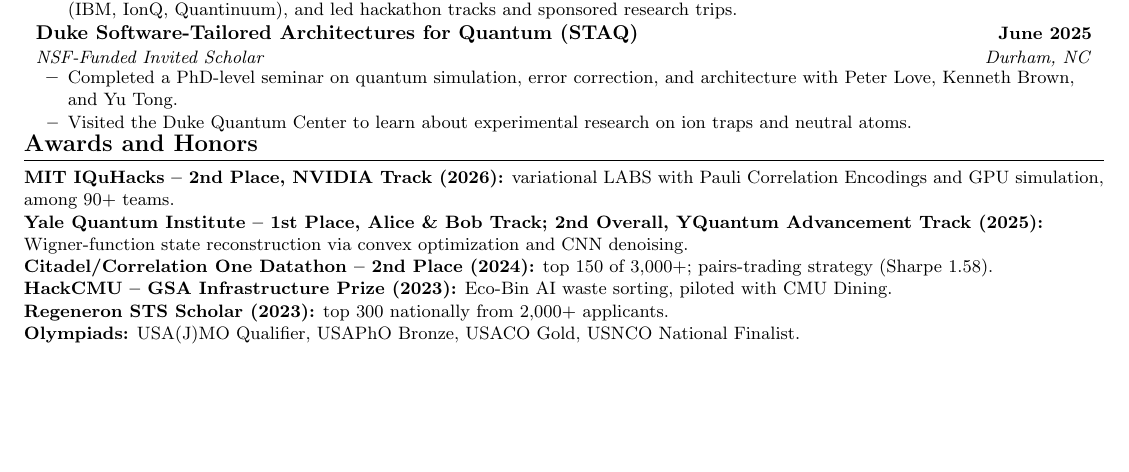
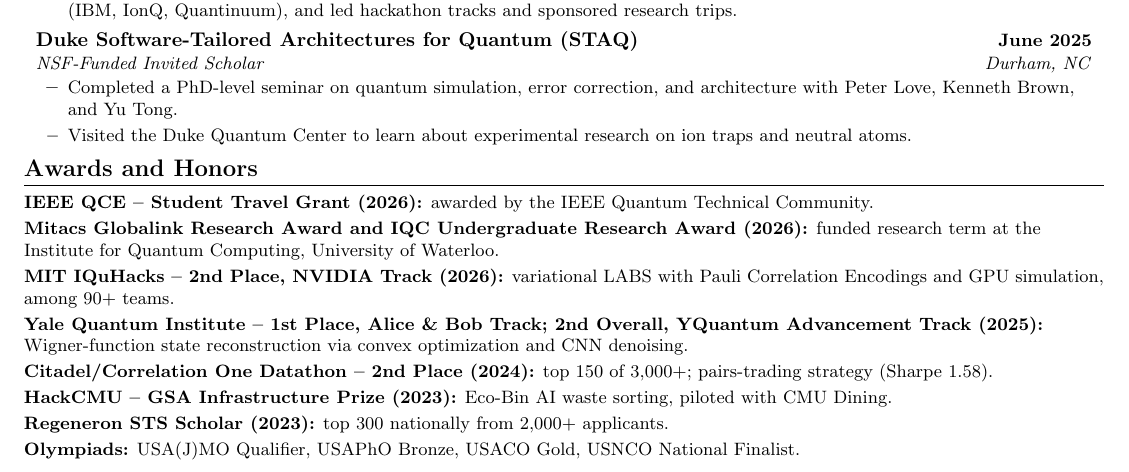
Before and after one commit to arulrhikm/arulrhikm.github.io, a LaTeX CV (arul_rhik_mazumder_cv.tex): part of page 2 of 2 before the commit and part of page 2 of 3 after it, cut so that both start at the same text, the shorter picture padded with empty space. Compiled offline with pdfLaTeX.

Commit message:
Add QCE travel grant and Waterloo research awards to CV
Co-Authored-By: Claude Opus 5 (1M context) <noreply@anthropic.com>

```diff
--- a/arul_rhik_mazumder_cv.tex
+++ b/arul_rhik_mazumder_cv.tex
@@ -195,6 +195,8 @@
 \section{Awards and Honors}
 \small
 \resumeSubHeadingListStart
+  \resumeItem{\textbf{IEEE QCE -- Student Travel Grant (2026):} awarded by the IEEE Quantum Technical Community.}
+  \resumeItem{\textbf{Mitacs Globalink Research Award and IQC Undergraduate Research Award (2026):} funded research term at the Institute for Quantum Computing, University of Waterloo.}
   \resumeItem{\textbf{MIT IQuHacks -- 2nd Place, NVIDIA Track (2026):} variational LABS with Pauli Correlation Encodings and GPU simulation, among 90+ teams.}
   \resumeItem{\textbf{Yale Quantum Institute -- 1st Place, Alice \& Bob Track; 2nd Overall, YQuantum Advancement Track (2025):} Wigner-function state reconstruction via convex optimization and CNN denoising.}
   \resumeItem{\textbf{Citadel/Correlation One Datathon -- 2nd Place (2024):} top 150 of 3,000+; pairs-trading strategy (Sharpe 1.58).}
```
